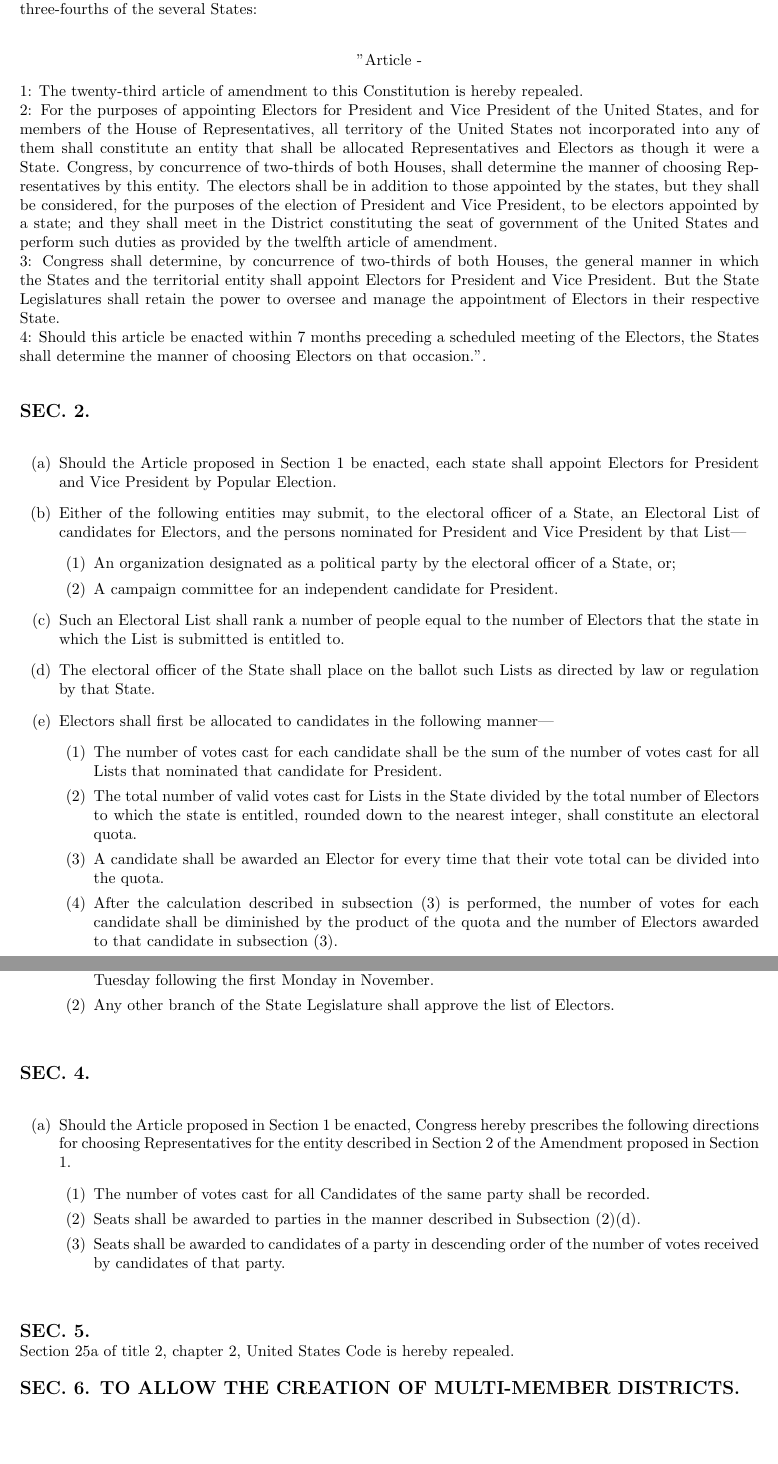
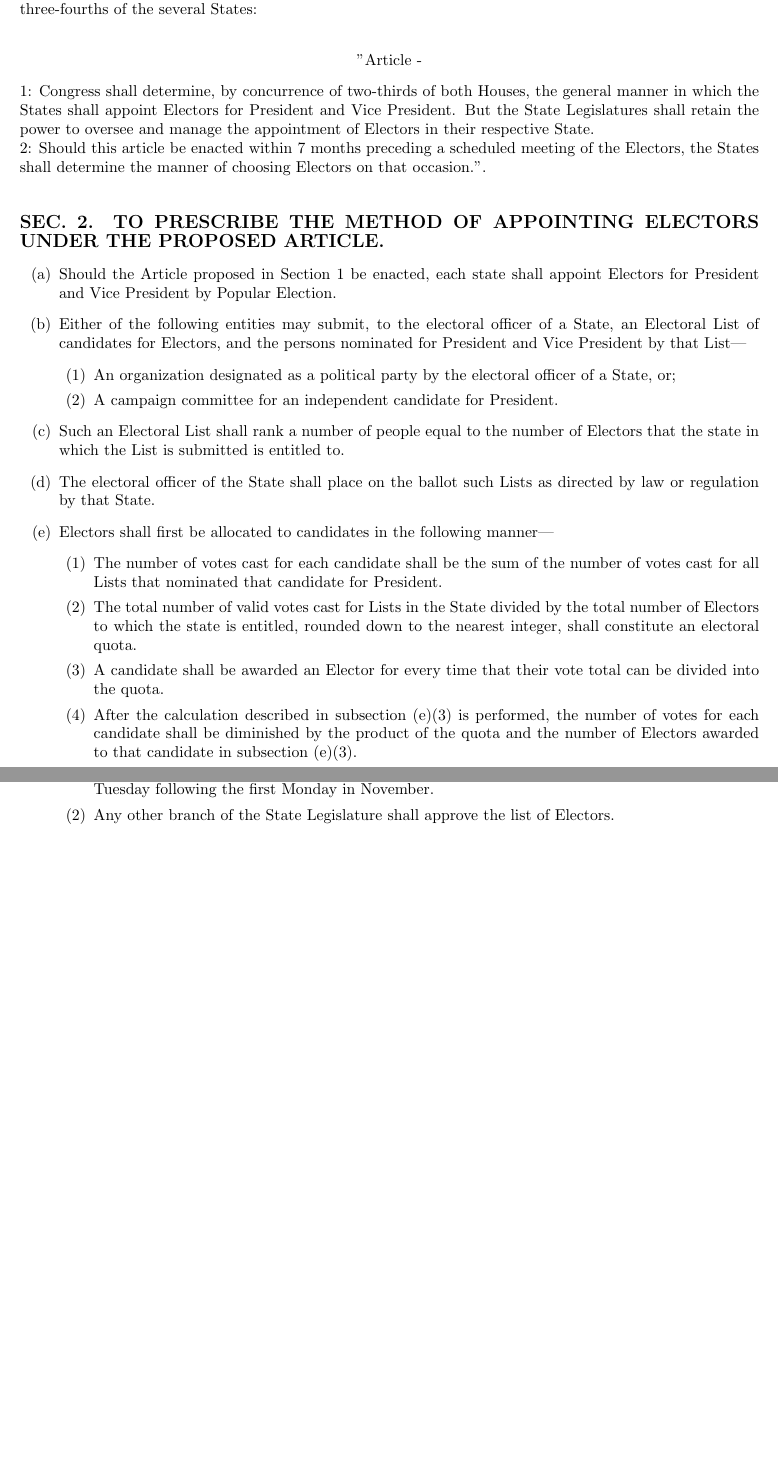
Before and after one commit to NewElectoralCollege/new_electoral_college, a LaTeX document (the_proposal/the_amendment.tex): two parts of pages 1 and 2 of 2, joined at a grey line, cut so that both start at the same text, the shorter picture padded with empty space. Compiled offline with pdfLaTeX.

Commit message:
Updated amendment LaTeX file

```diff
--- a/the_proposal/the_amendment.tex
+++ b/the_proposal/the_amendment.tex
@@ -10,19 +10,12 @@
     \unnamedsection{1}
     That the following article is proposed as an amendment to the Constitution of the United States, which shall be valid to all intents and purposes as part of the Constitution when ratified by the legislatures of three-fourths of the several States:\\
     \begin{center}"Article -\end{center}
-    1: The twenty-third article of amendment to this Constitution is hereby repealed.\\
-    2: For the purposes of appointing Electors for President and Vice President of the United States, and for members of the House of Representatives,
-        all territory of the United States not incorporated into any of them shall constitute an entity that shall be allocated Representatives and
-        Electors as though it were a State. Congress, by concurrence of two-thirds of both Houses, shall determine the manner of choosing Representatives
-        by this entity. The electors shall be in addition to those appointed by the states, but they shall be considered, for the purposes of the election
-        of President and Vice President, to be electors appointed by a state; and they shall meet in the District constituting the seat of government of
-        the United States and perform such duties as provided by the twelfth article of amendment.\\
-    3: Congress shall determine, by concurrence of two-thirds of both Houses, the general manner in which the States and the territorial entity shall
+    1: Congress shall determine, by concurrence of two-thirds of both Houses, the general manner in which the States shall
         appoint Electors for President and Vice President. But the State Legislatures shall retain the power to oversee and manage the appointment of
         Electors in their respective State.\\
-    4: Should this article be enacted within 7 months preceding a scheduled meeting of the Electors, the States shall determine the manner of choosing
+    2: Should this article be enacted within 7 months preceding a scheduled meeting of the Electors, the States shall determine the manner of choosing
         Electors on that occasion.".\\
-    \unnamedsection{2}
+    \namedsection{2}{To prescribe the method of appointing electors under the proposed article}
     \begin{enumerate}
         \item Should the Article proposed in Section 1 be enacted, each state shall appoint Electors for President and Vice President by Popular Election.
         \item Either of the following entities may submit, to the electoral officer of a State, an Electoral List of candidates for Electors, and the persons nominated for President and Vice President by that List---
@@ -37,6 +30,6 @@
             \item The number of votes cast for each candidate shall be the sum of the number of votes cast for all Lists that nominated that candidate for President.
             \item The total number of valid votes cast for Lists in the State divided by the total number of Electors to which the state is entitled, rounded down to the nearest integer, shall constitute an electoral quota.
             \item A candidate shall be awarded an Elector for every time that their vote total can be divided into the quota.
-            \item After the calculation described in subsection (3) is performed, the number of votes for each candidate shall be diminished by the product of the quota and the number of Electors awarded to that candidate in subsection (3).
-            \item Electors that can not be awarded by the method described in subsection (3) shall be awarded to candidates in descending order of their vote total after the alteration described in subsection (4).
+            \item After the calculation described in subsection (e)(3) is performed, the number of votes for each candidate shall be diminished by the product of the quota and the number of Electors awarded to that candidate in subsection (e)(3).
+            \item Electors that can not be awarded by the method described in subsection (e)(3) shall be awarded to candidates in descending order of their vote total after the alteration described in subsection (e)(4).
         \end{enumerate}
@@ -59,16 +52,3 @@
             \item Any other branch of the State Legislature shall approve the list of Electors.
         \end{enumerate}
     \end{enumerate}
-    \unnamedsection{4}
-    \begin{enumerate}
-        \item Should the Article proposed in Section 1 be enacted, Congress hereby prescribes the following directions for choosing Representatives for the entity described in Section 2 of the Amendment proposed in Section 1.
-        \begin{enumerate}
-            \item The number of votes cast for all Candidates of the same party shall be recorded.
-            \item Seats shall be awarded to parties in the manner described in Subsection (2)(d).
-            \item Seats shall be awarded to candidates of a party in descending order of the number of votes received by candidates of that party.
-        \end{enumerate}
-    \end{enumerate}
-    \unnamedsection{5}
-    \repealcodesection{25a}{2}{2}
-    \namedsection{6}{To allow the creation of multi-member districts}
-    \begin{enumerate}
```
Also changed, not shown: the_proposal/the_amendment.tex (9 more changed lines).
